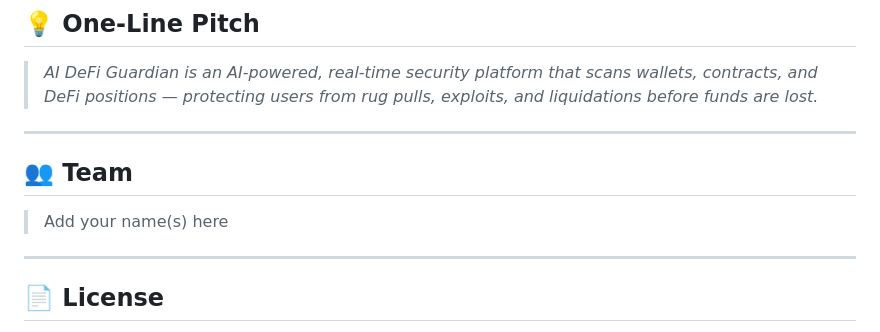
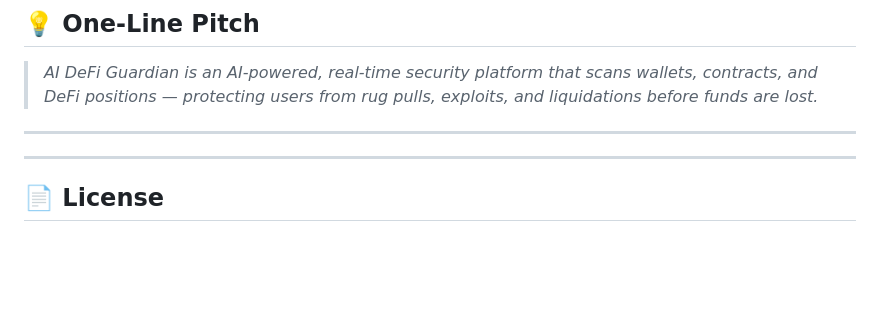
Before and after one commit to DhruvPoddar-hub/ai-defi-guardian, a Markdown page: README.md, the part around the change. Rendered like a GitHub page; blank space fills up the shorter version.

Commit message:
Remove team section from README
Removed the team section from the README.

```diff
--- a/README.md
+++ b/README.md
@@ -300,9 +300,6 @@ ai-defi-guardian/
 
 ---
 
-## 👥 Team
-
-> Add your name(s) here
 
 ---
 
```
